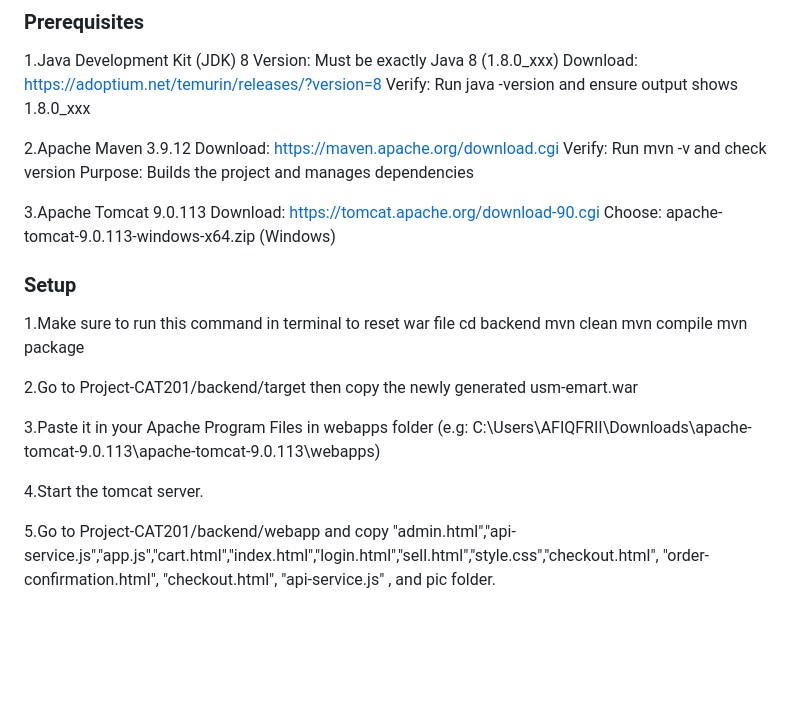
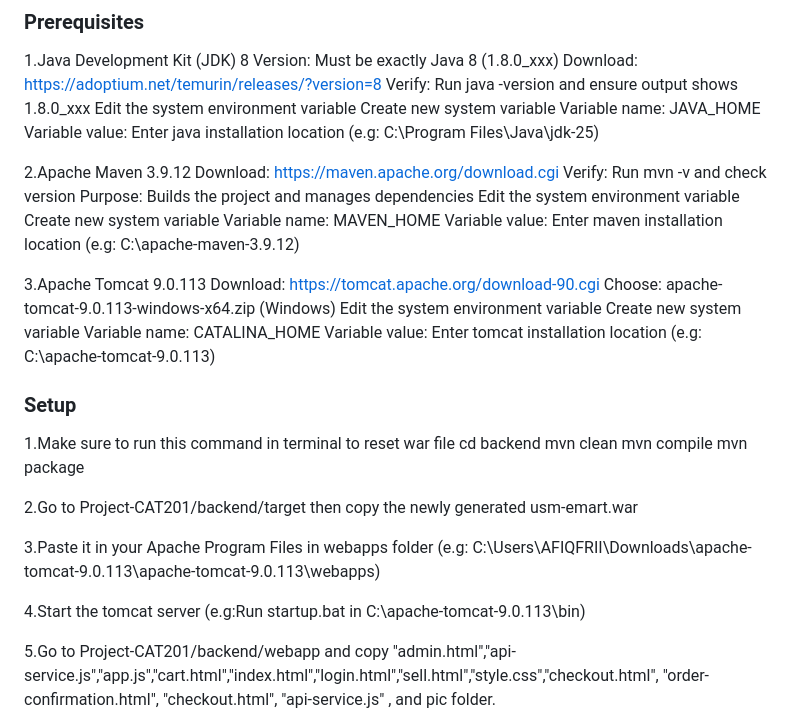
Before and after one commit to afiqftrii/Project-CAT201, a Markdown page: README.md, the part around the change. Drawn GitHub-style; blank space fills up the shorter version.

```diff
--- a/README.md
+++ b/README.md
@@ -73,15 +73,27 @@ USM E-Mart is an e-commerce platform exclusively for USM students to buy and sel
 Version: Must be exactly Java 8 (1.8.0_xxx)
 Download: https://adoptium.net/temurin/releases/?version=8
 Verify: Run java -version and ensure output shows 1.8.0_xxx
+Edit the system environment variable
+Create new system variable
+Variable name: JAVA_HOME
+Variable value: Enter java installation location (e.g: C:\Program Files\Java\jdk-25)
 
 2.Apache Maven 3.9.12
 Download: https://maven.apache.org/download.cgi
 Verify: Run mvn -v and check version
 Purpose: Builds the project and manages dependencies
+Edit the system environment variable
+Create new system variable
+Variable name: MAVEN_HOME
+Variable value: Enter maven installation location (e.g: C:\apache-maven-3.9.12)
 
 3.Apache Tomcat 9.0.113
 Download: https://tomcat.apache.org/download-90.cgi
 Choose: apache-tomcat-9.0.113-windows-x64.zip (Windows)
+Edit the system environment variable
+Create new system variable
+Variable name: CATALINA_HOME
+Variable value: Enter tomcat installation location (e.g: C:\apache-tomcat-9.0.113)
 
 ### Setup
 1.Make sure to run this command in terminal to reset war file
@@ -94,7 +106,7 @@ mvn package
 
 3.Paste it in your Apache Program Files in webapps folder (e.g: C:\Users\AFIQFRII\Downloads\apache-tomcat-9.0.113\apache-tomcat-9.0.113\webapps)
 
-4.Start the tomcat server.
+4.Start the tomcat server (e.g:Run startup.bat in C:\apache-tomcat-9.0.113\bin)
 
 5.Go to Project-CAT201/backend/webapp and copy "admin.html","api-service.js","app.js","cart.html","index.html","login.html","sell.html","style.css","checkout.html", "order-confirmation.html", "checkout.html", "api-service.js" , and pic folder.
 
```
